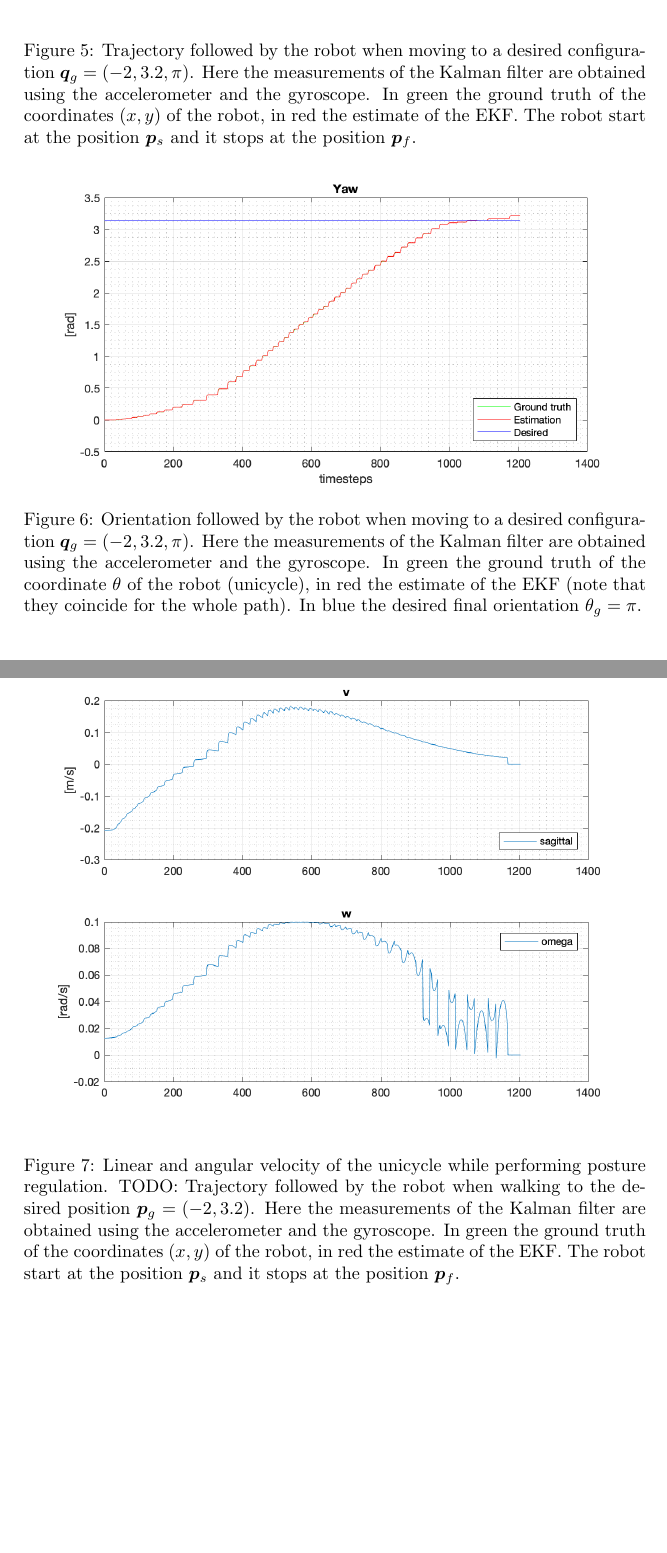
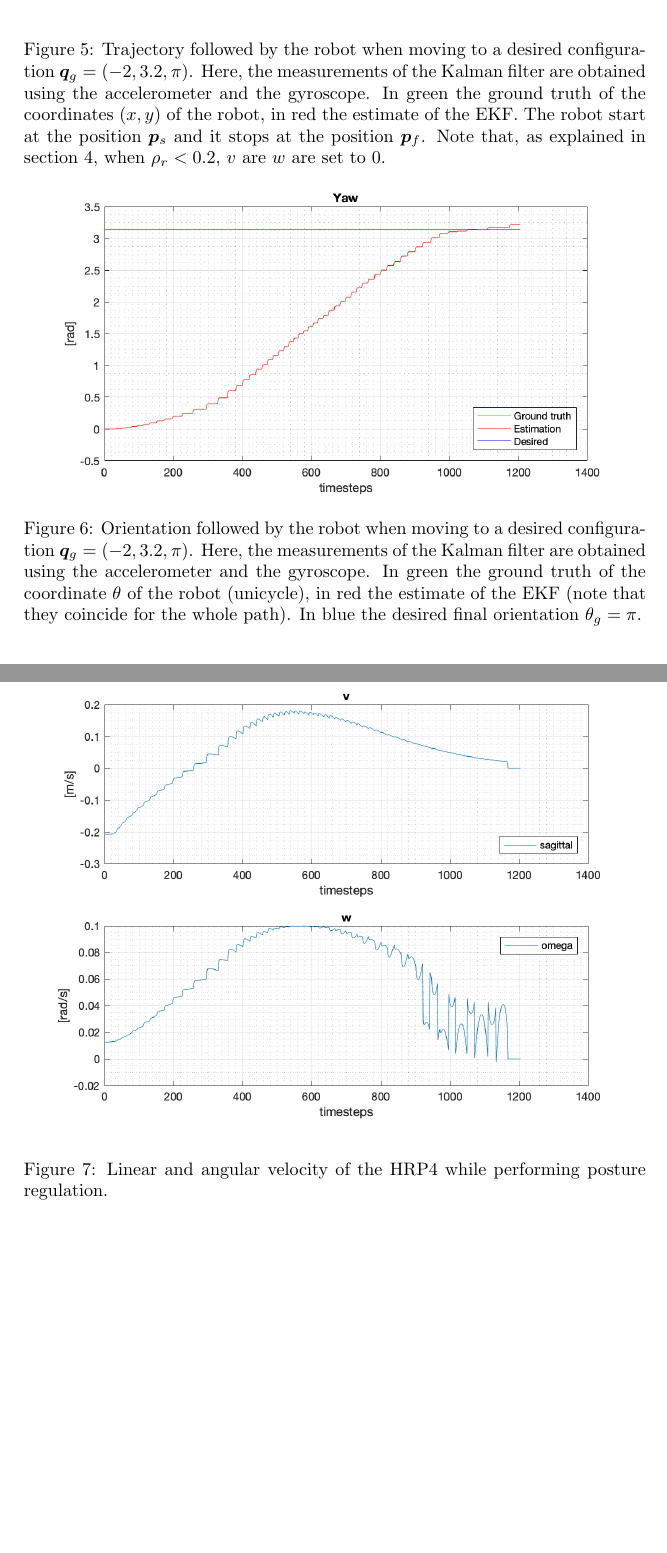
Before and after one commit to micco00x/RoboticsReport, a LaTeX paper (report.tex): two parts of pages 11 and 12 of 13, joined at a grey line, cut so that both start at the same text, the shorter picture padded with empty space. Compiled offline with pdfLaTeX.

Commit message:
Figures updated

```diff
--- a/report.tex
+++ b/report.tex
@@ -679,10 +680,12 @@ is independent from the pose of the torso.
     \centering
     \includegraphics[width=\textwidth]{images/posture_regulation.png}
     \caption{Trajectory followed by the robot when moving to a desired configuration
-        $\bm{q}_g = (-2, 3.2, \pi)$. Here the measurements of the Kalman filter are obtained
+        $\bm{q}_g = (-2, 3.2, \pi)$. Here, the measurements of the Kalman filter are obtained
         using the accelerometer and the gyroscope. In green the ground truth of the coordinates $(x, y)$ of the
         robot, in red the estimate of the EKF. The robot start at the
-        position $\bm{p}_s$ and it stops at the position $\bm{p}_f$.}
+        position $\bm{p}_s$ and it stops at the position $\bm{p}_f$. Note that,
+        as explained in section \ref{section:posture_regulation},
+        when $\rho_r < 0.2$, $v$ are $w$ are set to 0.}
     \label{fig:walk_to_desired_position}
 \end{figure}
 
@@ -690,7 +693,7 @@ is independent from the pose of the torso.
     \centering
     \includegraphics[width=\textwidth]{images/yaw_postureregulation.png}
     \caption{Orientation followed by the robot when moving to a desired configuration
-        $\bm{q}_g = (-2, 3.2, \pi)$. Here the measurements of the Kalman filter are obtained
+        $\bm{q}_g = (-2, 3.2, \pi)$. Here, the measurements of the Kalman filter are obtained
         using the accelerometer and the gyroscope. In green the ground truth of the coordinate $\theta$ of the
         robot (unicycle), in red the estimate of the EKF (note that they coincide
         for the whole path). In blue the desired final orientation $\theta_g = \pi$.}
@@ -700,13 +703,8 @@ is independent from the pose of the torso.
 \begin{figure}
     \centering
     \includegraphics[width=\textwidth]{images/unicycle_velocities.png}
-    \caption{Linear and angular velocity of the unicycle while performing
-        posture regulation.
-        TODO: Trajectory followed by the robot when walking to the desired position
-        $\bm{p}_g = (-2, 3.2)$. Here the measurements of the Kalman filter are obtained
-        using the accelerometer and the gyroscope. In green the ground truth of the coordinates $(x, y)$ of the
-        robot, in red the estimate of the EKF. The robot start at the
-        position $\bm{p}_s$ and it stops at the position $\bm{p}_f$.}
+    \caption{Linear and angular velocity of the HRP4 while performing
+        posture regulation.}
     \label{fig:unicycle_velocities}
 \end{figure}
 
```
Also changed, not shown: images/unicycle_velocities.png, report.pdf, report.tex (3 more changed lines).
